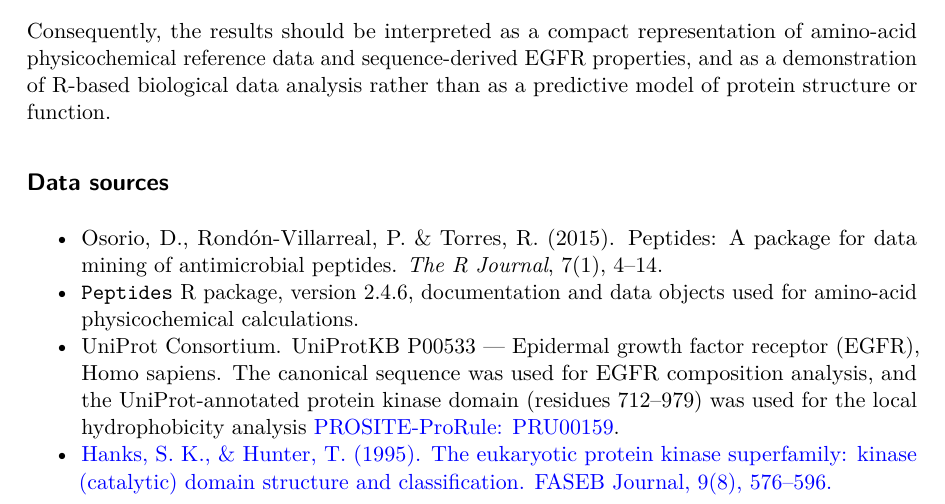
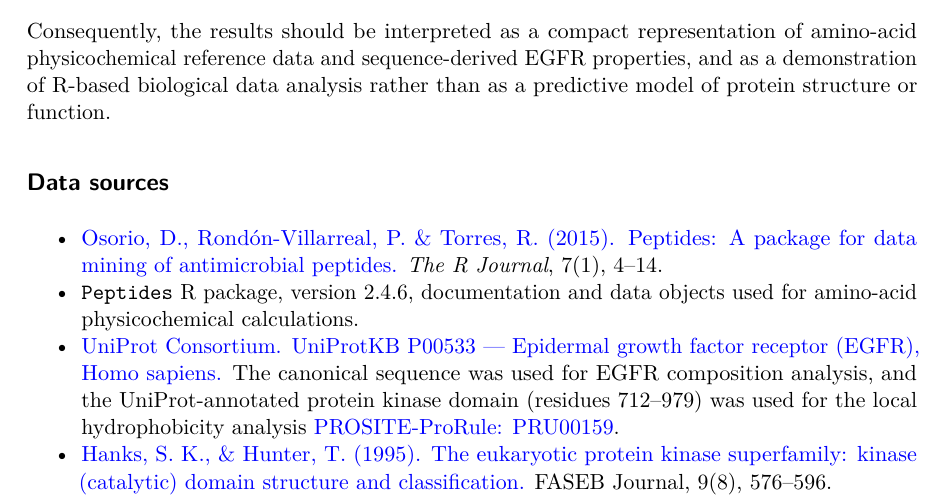
Before and after one commit to Afraim10/protein-r-foundations, a Quarto document (final/amino_acid_properties.qmd): part of page 10 of 10, cut so that both start at the same text. The pictures show the output file final/amino_acid_properties.pdf that the author committed with the source.

Commit message:
Data sources updated.

```diff
--- a/final/amino_acid_properties.qmd
+++ b/final/amino_acid_properties.qmd
@@ -243,13 +243,13 @@ Consequently, the results should be interpreted as a compact representation of a
 
 ## Data sources
 
-- Osorio, D., Rondón-Villarreal, P. & Torres, R. (2015). Peptides: A package for data mining   of antimicrobial   peptides. *The R Journal*, 7(1), 4–14.
+- [Osorio, D., Rondón-Villarreal, P. & Torres, R. (2015). Peptides: A package for data mining   of antimicrobial   peptides.](https://www.researchgate.net/publication/271828827_Peptides_A_Package_for_Data_Mining_of_Antimicrobial_Peptides) *The R Journal*, 7(1), 4–14.
 - `Peptides` R package, version 2.4.6, documentation and data objects used for amino-acid
   physicochemical calculations.
-- UniProt Consortium. UniProtKB P00533 — Epidermal growth factor
-  receptor (EGFR), Homo sapiens. The canonical sequence was used for
+- [UniProt Consortium. UniProtKB P00533 — Epidermal growth factor
+  receptor (EGFR), Homo sapiens.](https://www.uniprot.org/uniprotkb/P00533/entry) The canonical sequence was used for
   EGFR composition analysis, and the UniProt-annotated protein kinase
   domain (residues 712–979) was used for the local hydrophobicity
   analysis [PROSITE-ProRule: PRU00159](https://prosite.expasy.org/rule/PRU00159).
 - [Hanks, S. K., & Hunter, T. (1995). The eukaryotic protein kinase superfamily:
-  kinase (catalytic) domain structure and classification. FASEB Journal, 9(8), 576–596.](https://doi.org/10.1096/fasebj.9.8.7768349)
+  kinase (catalytic) domain structure and classification.](https://doi.org/10.1096/fasebj.9.8.7768349) FASEB Journal, 9(8), 576–596.
```
Also changed, not shown: final/amino_acid_properties.html, final/amino_acid_properties.pdf.
